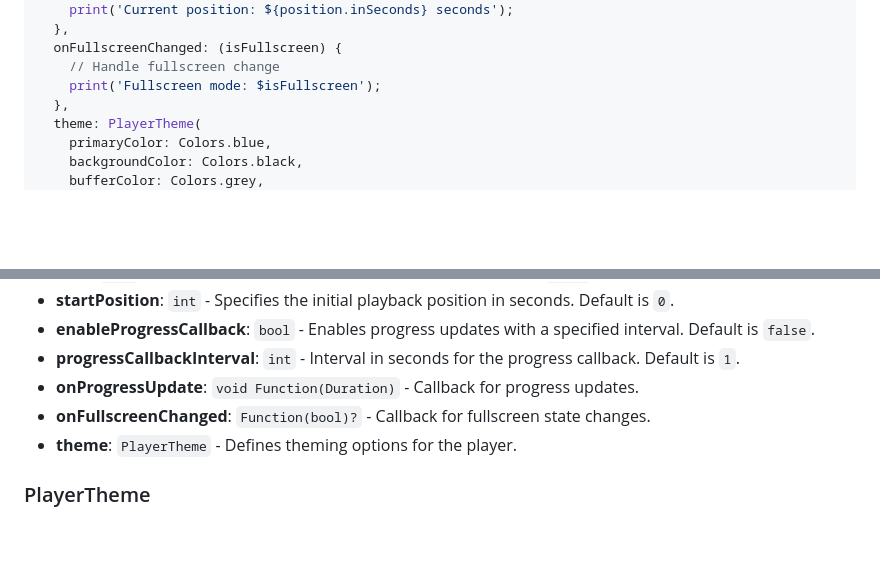
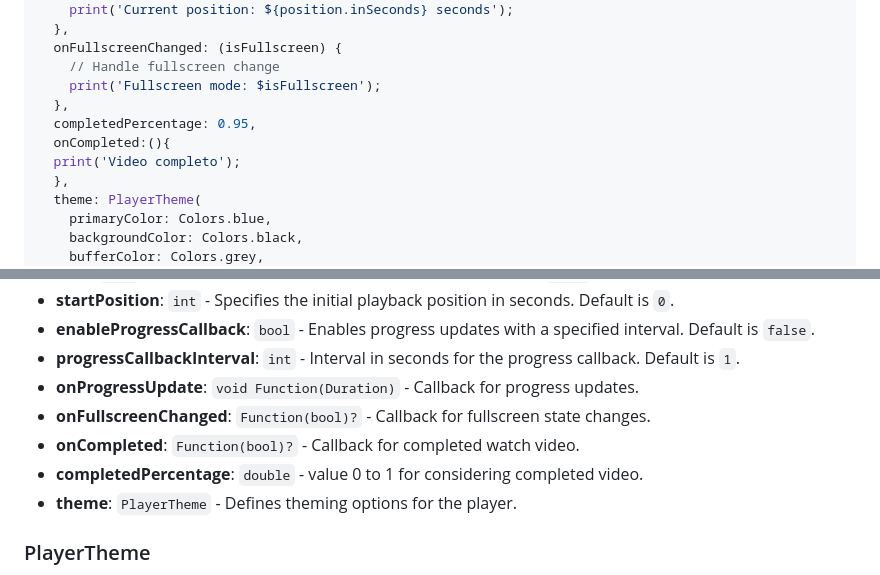
Before and after one commit to dhiaCodes/m3u8_player, a Markdown page: README.md, 2 parts joined by grey strips. Rendered like a GitHub page; blank space fills up the shorter version.

```diff
--- a/README.md
+++ b/README.md
@@ -64,6 +64,10 @@ PlayerConfig config = PlayerConfig(
   onFullscreenChanged: (isFullscreen) {
     // Handle fullscreen change
     print('Fullscreen mode: $isFullscreen');
+  },
+  completedPercentage: 0.95,
+  onCompleted:(){
+  print('Video completo');
   },
   theme: PlayerTheme(
     primaryColor: Colors.blue,
@@ -140,6 +144,8 @@ Configuration options for initializing the player.
 - **progressCallbackInterval**: `int` - Interval in seconds for the progress callback. Default is `1`.
 - **onProgressUpdate**: `void Function(Duration)` - Callback for progress updates.
 - **onFullscreenChanged**: `Function(bool)?` - Callback for fullscreen state changes.
+- **onCompleted**: `Function(bool)?` - Callback for completed watch video.
+- **completedPercentage**: `double` - value 0 to 1 for considering completed video.
 - **theme**: `PlayerTheme` - Defines theming options for the player.
 
 ### PlayerTheme
```
